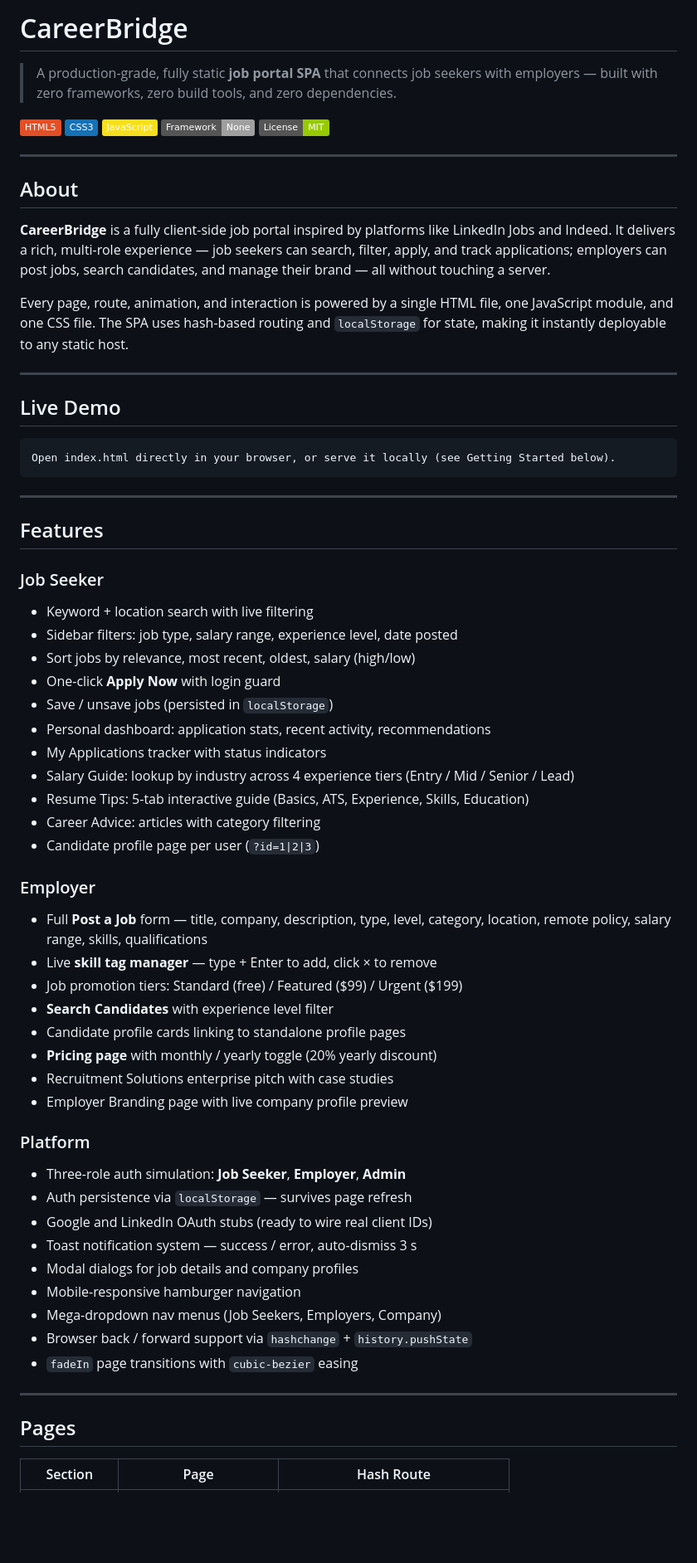
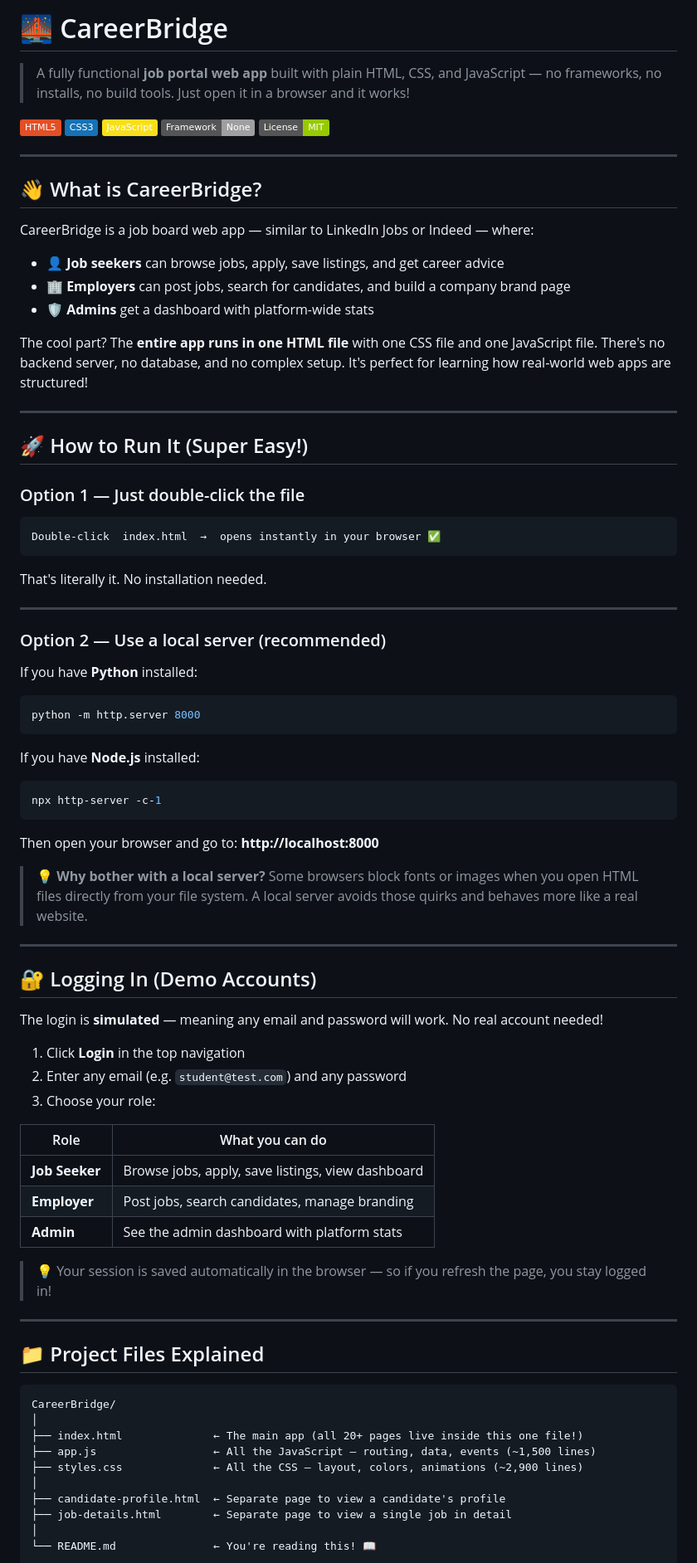
Before and after one commit to reezmahanan/CareerBridge, a Markdown page: README.md, the part around one of its changes. Shown at 83% size. GitHub-like rendering; badges without logos; blank space fills up the shorter version.

````diff
--- a/README.md
+++ b/README.md
@@ -1,6 +1,6 @@
-# CareerBridge
+# 🌉 CareerBridge
 
-> A production-grade, fully static **job portal SPA** that connects job seekers with employers — built with zero frameworks, zero build tools, and zero dependencies.
+> A fully functional **job portal web app** built with plain HTML, CSS, and JavaScript — no frameworks, no installs, no build tools. Just open it in a browser and it works!
 
 ![HTML5](https://img.shields.io/badge/HTML5-E34F26?style=flat&logo=html5&logoColor=white)
 ![CSS3](https://img.shields.io/badge/CSS3-1572B6?style=flat&logo=css3&logoColor=white)
@@ -10,60 +10,77 @@
 
 ---
 
-## About
+## 👋 What is CareerBridge?
 
-**CareerBridge** is a fully client-side job portal inspired by platforms like LinkedIn Jobs and Indeed. It delivers a rich, multi-role experience — job seekers can search, filter, apply, and track applications; employers can post jobs, search candidates, and manage their brand — all without touching a server.
+CareerBridge is a job board web app — similar to LinkedIn Jobs or Indeed — where:
 
-Every page, route, animation, and interaction is powered by a single HTML file, one JavaScript module, and one CSS file. The SPA uses hash-based routing and `localStorage` for state, making it instantly deployable to any static host.
+- 👤 **Job seekers** can browse jobs, apply, save listings, and get career advice
+- 🏢 **Employers** can post jobs, search for candidates, and build a company brand page
+- 🛡️ **Admins** get a dashboard with platform-wide stats
+
+The cool part? The **entire app runs in one HTML file** with one CSS file and one JavaScript file. There's no backend server, no database, and no complex setup. It's perfect for learning how real-world web apps are structured!
 
 ---
 
-## Live Demo
+## 🚀 How to Run It (Super Easy!)
 
+### Option 1 — Just double-click the file
 ```
-Open index.html directly in your browser, or serve it locally (see Getting Started below).
+Double-click  index.html  →  opens instantly in your browser ✅
 ```
+
+That's literally it. No installation needed.
 
 ---
 
-## Features
+### Option 2 — Use a local server (recommended)
 
-### Job Seeker
-- Keyword + location search with live filtering
-- Sidebar filters: job type, salary range, experience level, date posted
-- Sort jobs by relevance, most recent, oldest, salary (high/low)
-- One-click **Apply Now** with login guard
-- Save / unsave jobs (persisted in `localStorage`)
-- Personal dashboard: application stats, recent activity, recommendations
-- My Applications tracker with status indicators
-- Salary Guide: lookup by industry across 4 experience tiers (Entry / Mid / Senior / Lead)
-- Resume Tips: 5-tab interactive guide (Basics, ATS, Experience, Skills, Education)
-- Career Advice: articles with category filtering
-- Candidate profile page per user (`?id=1|2|3`)
+If you have **Python** installed:
+```bash
+python -m http.server 8000
+```
 
-### Employer
-- Full **Post a Job** form — title, company, description, type, level, category, location, remote policy, salary range, skills, qualifications
-- Live **skill tag manager** — type + Enter to add, click × to remove
-- Job promotion tiers: Standard (free) / Featured ($99) / Urgent ($199)
-- **Search Candidates** with experience level filter
-- Candidate profile cards linking to standalone profile pages
-- **Pricing page** with monthly / yearly toggle (20% yearly discount)
-- Recruitment Solutions enterprise pitch with case studies
-- Employer Branding page with live company profile preview
+If you have **Node.js** installed:
+```bash
+npx http-server -c-1
+```
 
-### Platform
-- Three-role auth simulation: **Job Seeker**, **Employer**, **Admin**
-- Auth persistence via `localStorage` — survives page refresh
-- Google and LinkedIn OAuth stubs (ready to wire real client IDs)
-- Toast notification system — success / error, auto-dismiss 3 s
-- Modal dialogs for job details and company profiles
-- Mobile-responsive hamburger navigation
-- Mega-dropdown nav menus (Job Seekers, Employers, Company)
-- Browser back / forward support via `hashchange` + `history.pushState`
-- `fadeIn` page transitions with `cubic-bezier` easing
+Then open your browser and go to: **http://localhost:8000**
+
+> 💡 **Why bother with a local server?** Some browsers block fonts or images when you open HTML files directly from your file system. A local server avoids those quirks and behaves more like a real website.
 
 ---
 
-## Pages
+## 🔐 Logging In (Demo Accounts)
 
-| Section | Page | Hash Route |
+The login is **simulated** — meaning any email and password will work. No real account needed!
+
+1. Click **Login** in the top navigation
+2. Enter any email (e.g. `student@test.com`) and any password
+3. Choose your role:
+
+| Role | What you can do |
+|---|---|
+| **Job Seeker** | Browse jobs, apply, save listings, view dashboard |
+| **Employer** | Post jobs, search candidates, manage branding |
+| **Admin** | See the admin dashboard with platform stats |
+
+> 💡 Your session is saved automatically in the browser — so if you refresh the page, you stay logged in!
+
+---
+
+## 📁 Project Files Explained
+
+```
+CareerBridge/
+│
+├── index.html              ← The main app (all 20+ pages live inside this one file!)
+├── app.js                  ← All the JavaScript — routing, data, events (~1,500 lines)
+├── styles.css              ← All the CSS — layout, colors, animations (~2,900 lines)
+│
+├── candidate-profile.html  ← Separate page to view a candidate's profile
+├── job-details.html        ← Separate page to view a single job in detail
+│
+└── README.md               ← You're reading this! 📖
+```
+
````
Also changed, not shown: other parts of README.md (+155 -129 lines).
